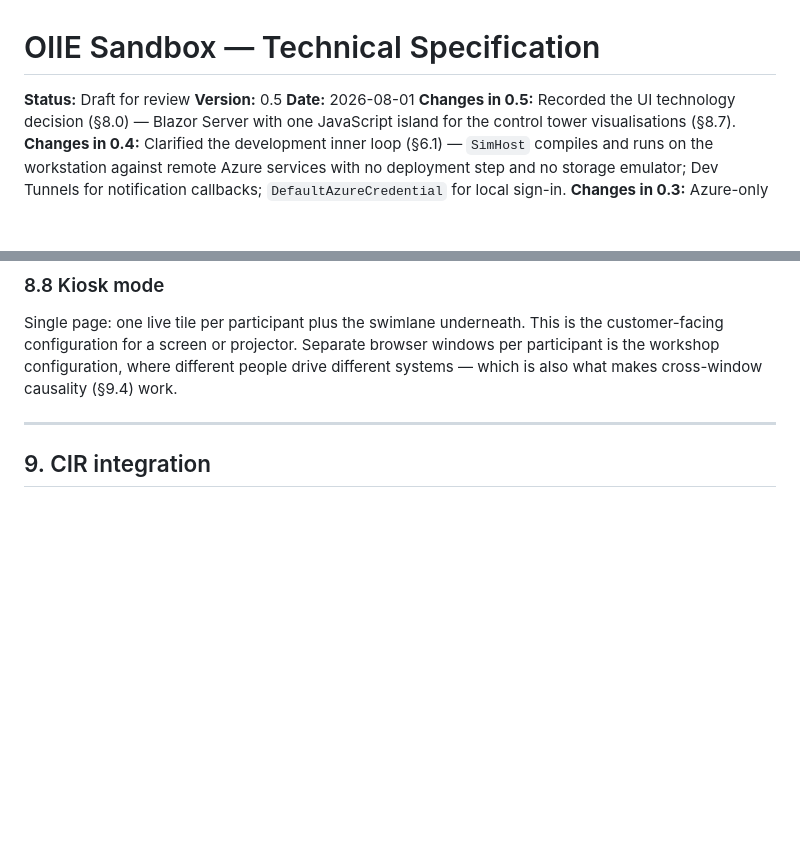
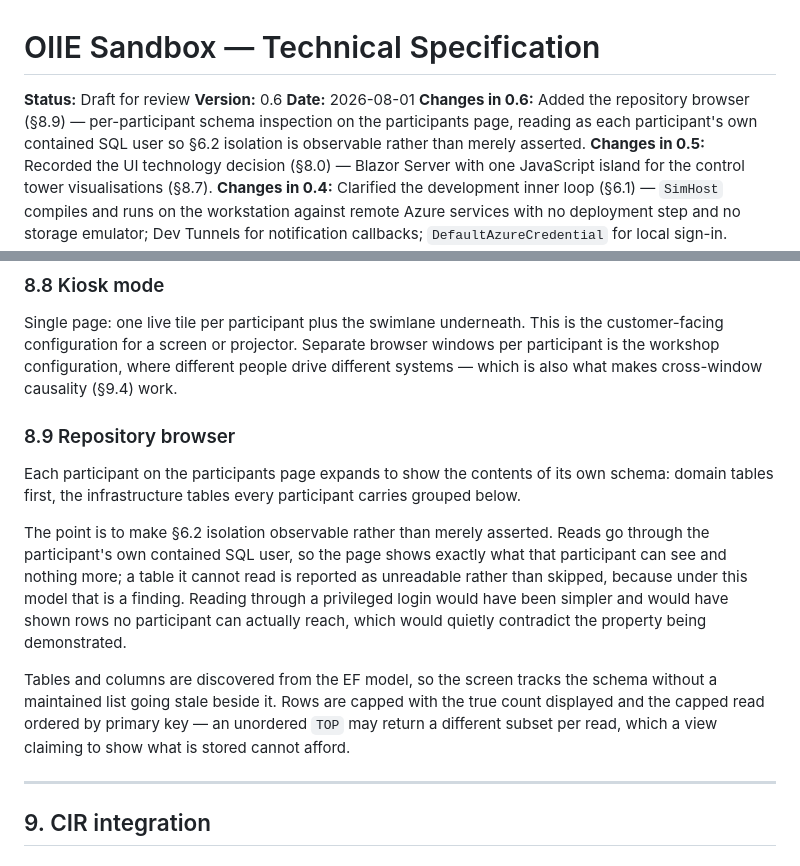
Before and after one commit to hretief/OIIE, a Markdown page: docs/OIIE SANDBOX Technical Specification.md, 2 parts joined by grey strips. GitHub-like rendering; blank space fills up the shorter version.

Commit message:
Record the repository browser in the specification and runbook
Spec gains 8.9 describing the browser as a way to make 6.2 isolation observable rather than asserted, and the version note moves to 0.6 in keeping with how the document tracks its own changes.

The runbook gains one troubleshooting row: an unreadable table in the expander is a grant question, not a UI fault, and an operator who does not know that will look in the wrong place.

```diff
--- a/docs/OIIE SANDBOX Technical Specification.md
+++ b/docs/OIIE SANDBOX Technical Specification.md
@@ -1,8 +1,9 @@
 # OIIE Sandbox — Technical Specification
 
 **Status:** Draft for review
-**Version:** 0.5
+**Version:** 0.6
 **Date:** 2026-08-01
+**Changes in 0.6:** Added the repository browser (§8.9) — per-participant schema inspection on the participants page, reading as each participant's own contained SQL user so §6.2 isolation is observable rather than merely asserted.
 **Changes in 0.5:** Recorded the UI technology decision (§8.0) — Blazor Server with one JavaScript island for the control tower visualisations (§8.7).
 **Changes in 0.4:** Clarified the development inner loop (§6.1) — `SimHost` compiles and runs on the workstation against remote Azure services with no deployment step and no storage emulator; Dev Tunnels for notification callbacks; `DefaultAzureCredential` for local sign-in.
 **Changes in 0.3:** Azure-only footprint (§12.4) — no containers, emulators, or local infrastructure in any environment; per-developer Azure SQL databases (§6.1); App Service hosting; notification testing moved to phase 2 as a consequence.
@@ -805,6 +806,14 @@ The swimlane and cluster graph are the one **JavaScript island** in the applicat
 
 Single page: one live tile per participant plus the swimlane underneath. This is the customer-facing configuration for a screen or projector. Separate browser windows per participant is the workshop configuration, where different people drive different systems — which is also what makes cross-window causality (§9.4) work.
 
+### 8.9 Repository browser
+
+Each participant on the participants page expands to show the contents of its own schema: domain tables first, the infrastructure tables every participant carries grouped below.
+
+The point is to make §6.2 isolation observable rather than merely asserted. Reads go through the participant's own contained SQL user, so the page shows exactly what that participant can see and nothing more; a table it cannot read is reported as unreadable rather than skipped, because under this model that is a finding. Reading through a privileged login would have been simpler and would have shown rows no participant can actually reach, which would quietly contradict the property being demonstrated.
+
+Tables and columns are discovered from the EF model, so the screen tracks the schema without a maintained list going stale beside it. Rows are capped with the true count displayed and the capped read ordered by primary key — an unordered `TOP` may return a different subset per read, which a view claiming to show what is stored cannot afford.
+
 ---
 
 ## 9. CIR integration
```
Also changed, not shown: docs/RUNBOOK.md (+1 -0 lines).
